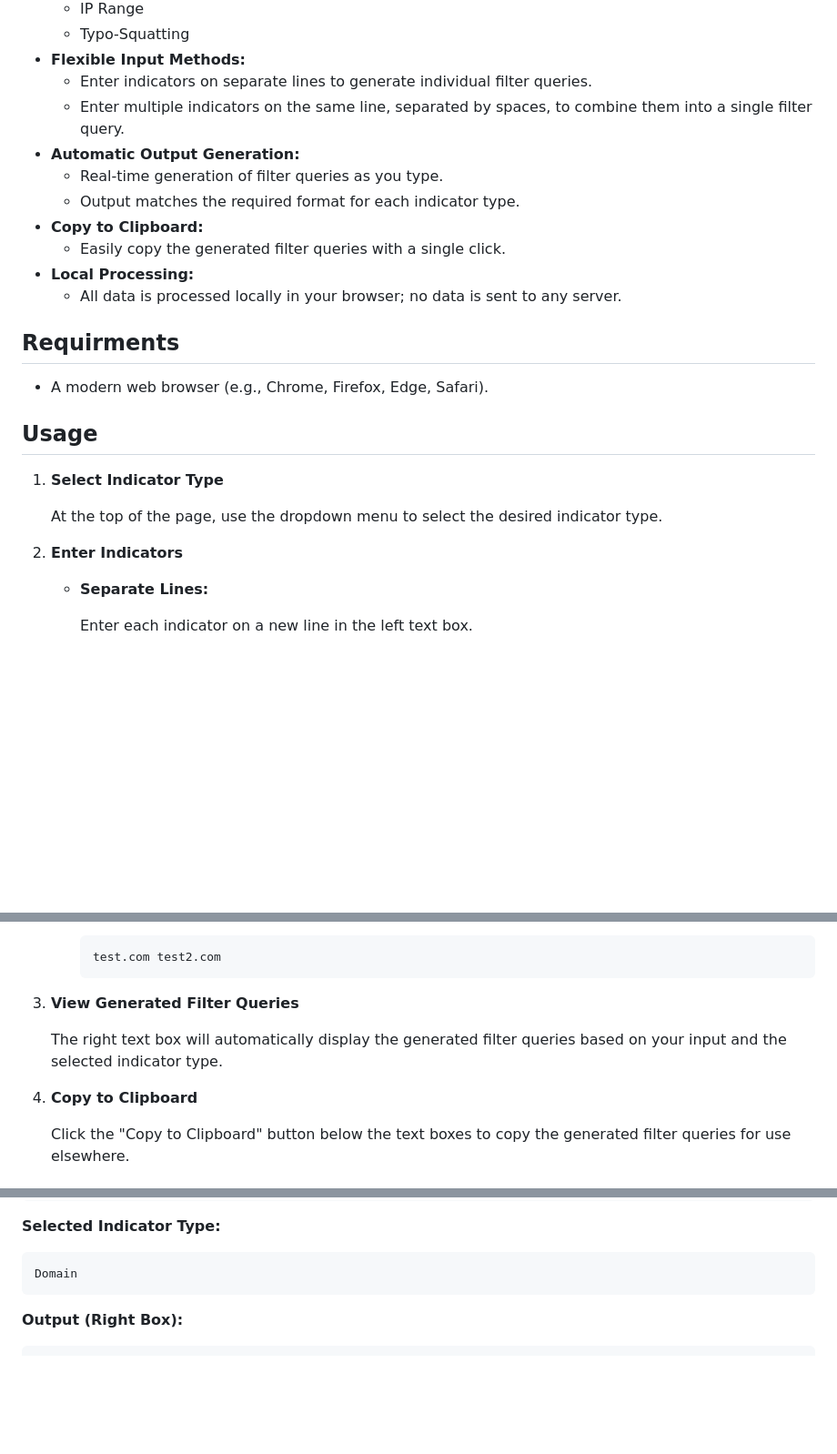
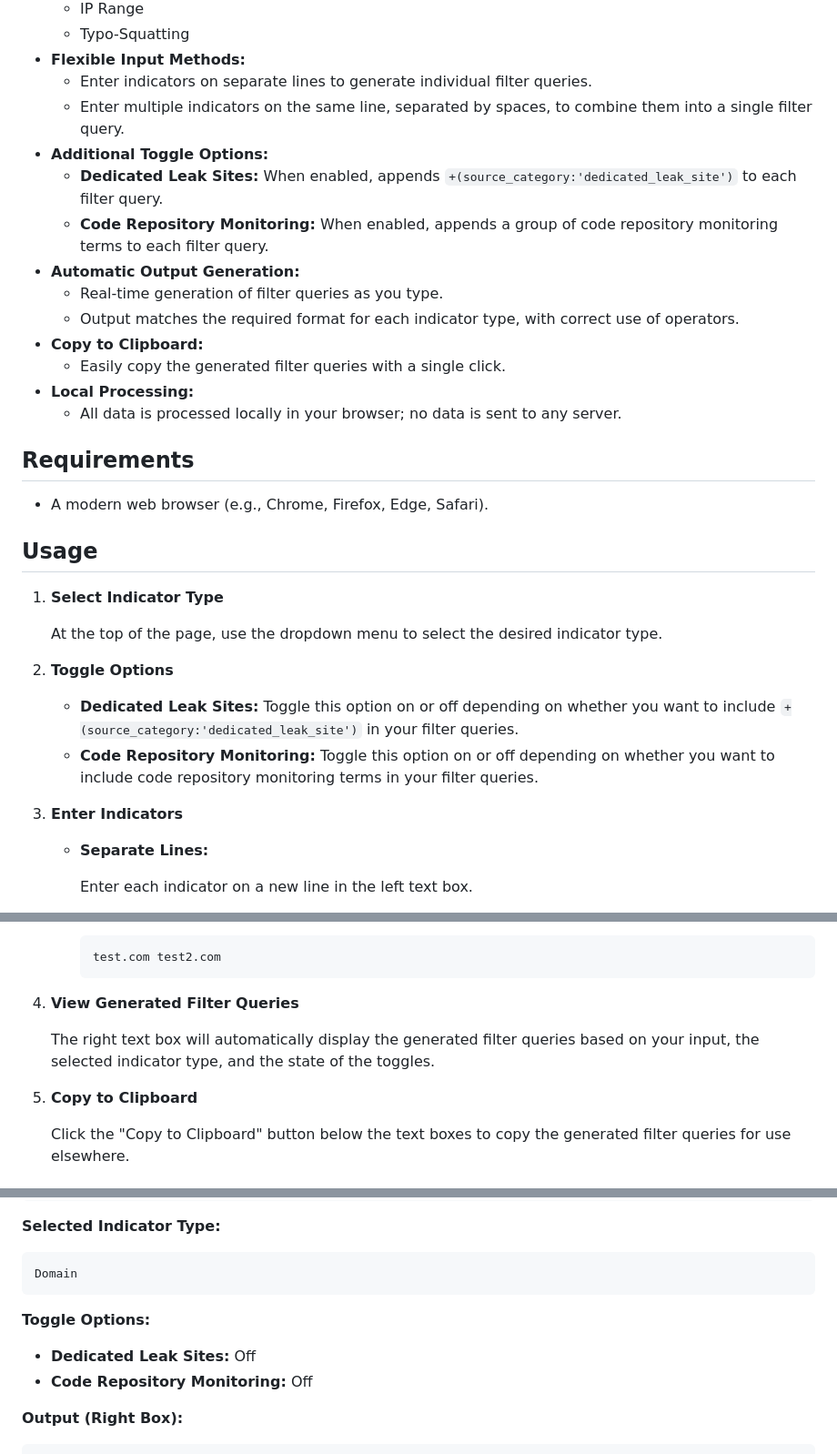
Before and after one commit to alenperic/Query-Filter, a Markdown page: README.md, 3 parts joined by grey strips. Shown: that part at 91% size. GitHub-like rendering; blank space fills up the shorter version.

````diff
--- a/README.md
+++ b/README.md
@@ -18,15 +18,18 @@ The **Filter Query Generator** allows you to input various indicators and automa
 - **Flexible Input Methods:**
   - Enter indicators on separate lines to generate individual filter queries.
   - Enter multiple indicators on the same line, separated by spaces, to combine them into a single filter query.
+- **Additional Toggle Options:**
+  - **Dedicated Leak Sites:** When enabled, appends `+(source_category:'dedicated_leak_site')` to each filter query.
+  - **Code Repository Monitoring:** When enabled, appends a group of code repository monitoring terms to each filter query.
 - **Automatic Output Generation:**
   - Real-time generation of filter queries as you type.
-  - Output matches the required format for each indicator type.
+  - Output matches the required format for each indicator type, with correct use of operators.
 - **Copy to Clipboard:**
   - Easily copy the generated filter queries with a single click.
 - **Local Processing:**
   - All data is processed locally in your browser; no data is sent to any server.
 
-## Requirments
+## Requirements
 
 - A modern web browser (e.g., Chrome, Firefox, Edge, Safari).
 
@@ -36,7 +39,12 @@ The **Filter Query Generator** allows you to input various indicators and automa
 
    At the top of the page, use the dropdown menu to select the desired indicator type.
 
-2. **Enter Indicators**
+2. **Toggle Options**
+
+   - **Dedicated Leak Sites:** Toggle this option on or off depending on whether you want to include `+(source_category:'dedicated_leak_site')` in your filter queries.
+   - **Code Repository Monitoring:** Toggle this option on or off depending on whether you want to include code repository monitoring terms in your filter queries.
+
+3. **Enter Indicators**
 
    - **Separate Lines:**
 
@@ -59,11 +67,11 @@ The **Filter Query Generator** allows you to input various indicators and automa
      test.com test2.com
      ```
 
-3. **View Generated Filter Queries**
+4. **View Generated Filter Queries**
 
-   The right text box will automatically display the generated filter queries based on your input and the selected indicator type.
+   The right text box will automatically display the generated filter queries based on your input, the selected indicator type, and the state of the toggles.
 
-4. **Copy to Clipboard**
+5. **Copy to Clipboard**
 
    Click the "Copy to Clipboard" button below the text boxes to copy the generated filter queries for use elsewhere.
 
@@ -83,6 +91,11 @@ example.com
 ```
 Domain
 ```
+
+**Toggle Options:**
+
+- **Dedicated Leak Sites:** Off
+- **Code Repository Monitoring:** Off
 
 **Output (Right Box):**
 
````
Also changed, not shown: other parts of README.md (+118 -9 lines).
